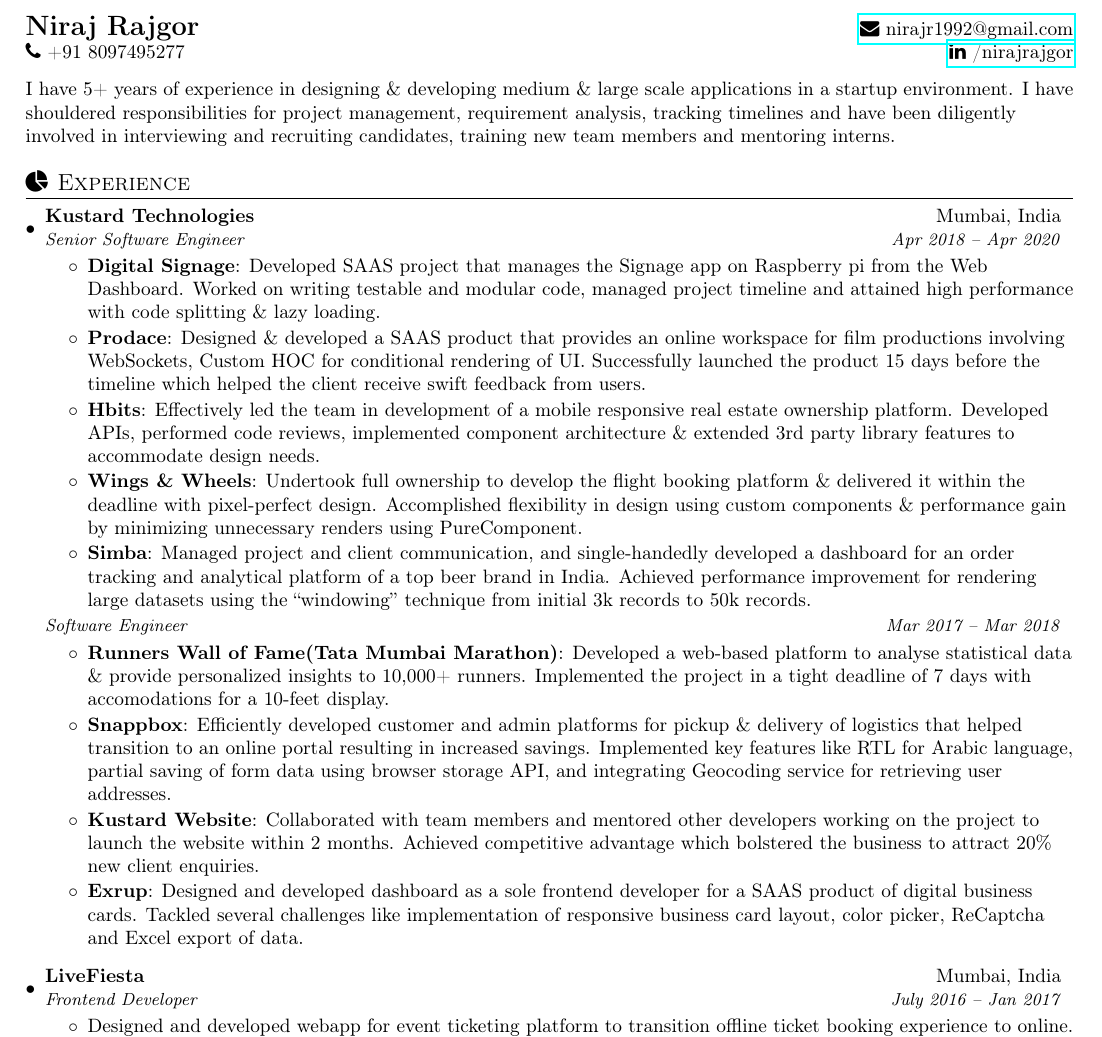
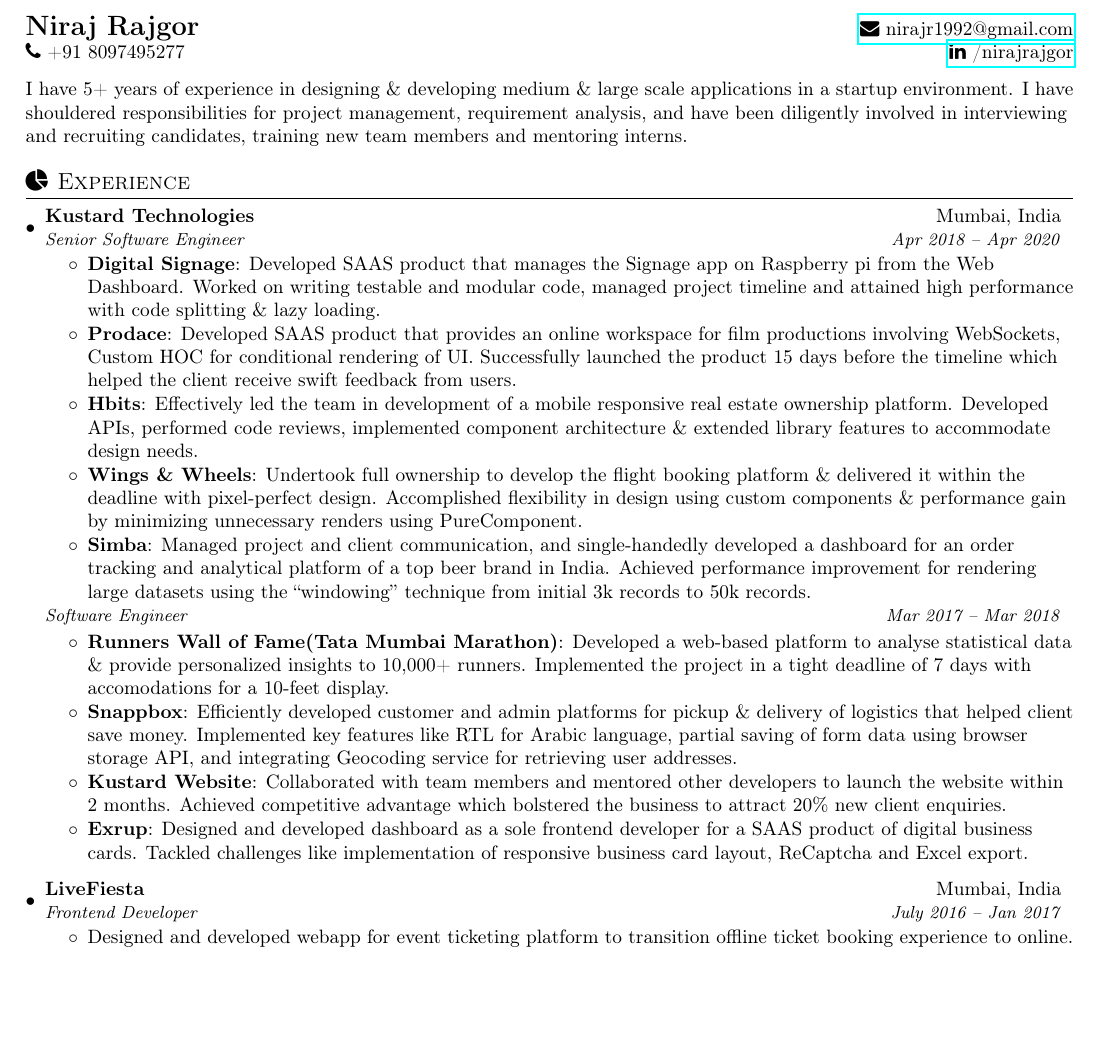
Before and after one commit to nirajrajgor/nirajrajgor.github.io, a LaTeX document (NirajRajgorSDE1.tex): part of page 1 of 2 before the commit and part of the page after it, cut so that both start at the same text, the shorter picture padded with empty space. Compiled offline with pdfLaTeX.

Commit message:
Reframe sentence & removed some redundant info.

```diff
--- a/NirajRajgorSDE1.tex
+++ b/NirajRajgorSDE1.tex
@@ -100,7 +100,7 @@
 
 \vspace{8pt} % HACK
 %-----------ABOUT-----------------
-I have 5+ years of experience in designing \& developing medium \& large scale applications in a startup environment. I have shouldered responsibilities for project management, requirement analysis, tracking timelines and have been diligently involved in interviewing and recruiting candidates, training new team members and mentoring interns.
+I have 5+ years of experience in designing \& developing medium \& large scale applications in a startup environment. I have shouldered responsibilities for project management, requirement analysis, and have been diligently involved in interviewing and recruiting candidates, training new team members and mentoring interns.
 
 %-----------EXPERIENCE-----------------
 \section{{\faPieChart} Experience}
@@ -110,11 +110,11 @@
       {Senior Software Engineer}{Apr 2018 -- Apr 2020}
       \resumeItemListStart
        \resumeItem{Digital Signage}
-       {Developed SAAS project that manages the Signage app on  Raspberry pi from the Web Dashboard. Worked on writing testable and modular code, managed project timeline and attained high performance with code splitting \& lazy loading.}
+       {Developed SAAS product that manages the Signage app on  Raspberry pi from the Web Dashboard. Worked on writing testable and modular code, managed project timeline and attained high performance with code splitting \& lazy loading.}
        \resumeItem{Prodace}
-       {Designed \& developed a SAAS product that provides an online workspace for film productions involving WebSockets, Custom HOC for conditional rendering of UI. Successfully launched the product 15 days before the timeline which helped the client receive swift feedback from users.}
+       {Developed SAAS product that provides an online workspace for film productions involving WebSockets, Custom HOC for conditional rendering of UI. Successfully launched the product 15 days before the timeline which helped the client receive swift feedback from users.}
        \resumeItem{Hbits}
-       {Effectively led the team in development of a mobile responsive real estate ownership platform. Developed APIs, performed code reviews, implemented component architecture \& extended 3rd party library features to accommodate design needs.}
+       {Effectively led the team in development of a mobile responsive real estate ownership platform. Developed APIs, performed code reviews, implemented component architecture \& extended library features to accommodate design needs.}
        \resumeItem{Wings \& Wheels}
        {Undertook full ownership to develop the flight booking platform \& delivered it within the deadline with pixel-perfect design. Accomplished flexibility in design using custom components \& performance gain by minimizing unnecessary renders using PureComponent.}
        \resumeItem{Simba}
@@ -128,11 +128,11 @@
         \resumeItem{Runners Wall of Fame(Tata Mumbai Marathon)}
         {Developed a web-based platform to analyse statistical data \& provide personalized insights to 10,000+ runners. Implemented the project in a tight deadline of 7 days with accomodations for a 10-feet display.}
         \resumeItem{Snappbox}
-        {Efficiently developed customer and admin platforms for pickup \& delivery of logistics that helped transition to an online portal resulting in increased savings. Implemented key features like RTL for Arabic language, partial saving of form data using browser storage API, and integrating Geocoding service for retrieving user addresses.}
+        {Efficiently developed customer and admin platforms for pickup \& delivery of logistics that helped client save money. Implemented key features like RTL for Arabic language, partial saving of form data using browser storage API, and integrating Geocoding service for retrieving user addresses.}
         \resumeItem{Kustard Website}
-        {Collaborated with team members and mentored other developers working on the project to launch the website within 2 months. Achieved competitive advantage which bolstered the business to attract 20\% new client enquiries.}
+        {Collaborated with team members and mentored other developers to launch the website within 2 months. Achieved competitive advantage which bolstered the business to attract 20\% new client enquiries.}
         \resumeItem{Exrup}
-        {Designed and developed dashboard as a sole frontend developer for a SAAS product of digital business cards. Tackled several challenges like implementation of responsive business card layout, color picker, ReCaptcha and Excel export of data.}
+        {Designed and developed dashboard as a sole frontend developer for a SAAS product of digital business cards. Tackled challenges like implementation of responsive business card layout, ReCaptcha and Excel export.}
       \resumeItemListEnd
 
       \vspace{2mm}
```
Also changed, not shown: __latexindent_temp.tex (+7 -7 lines), NirajRajgorSDE1.pdf.
